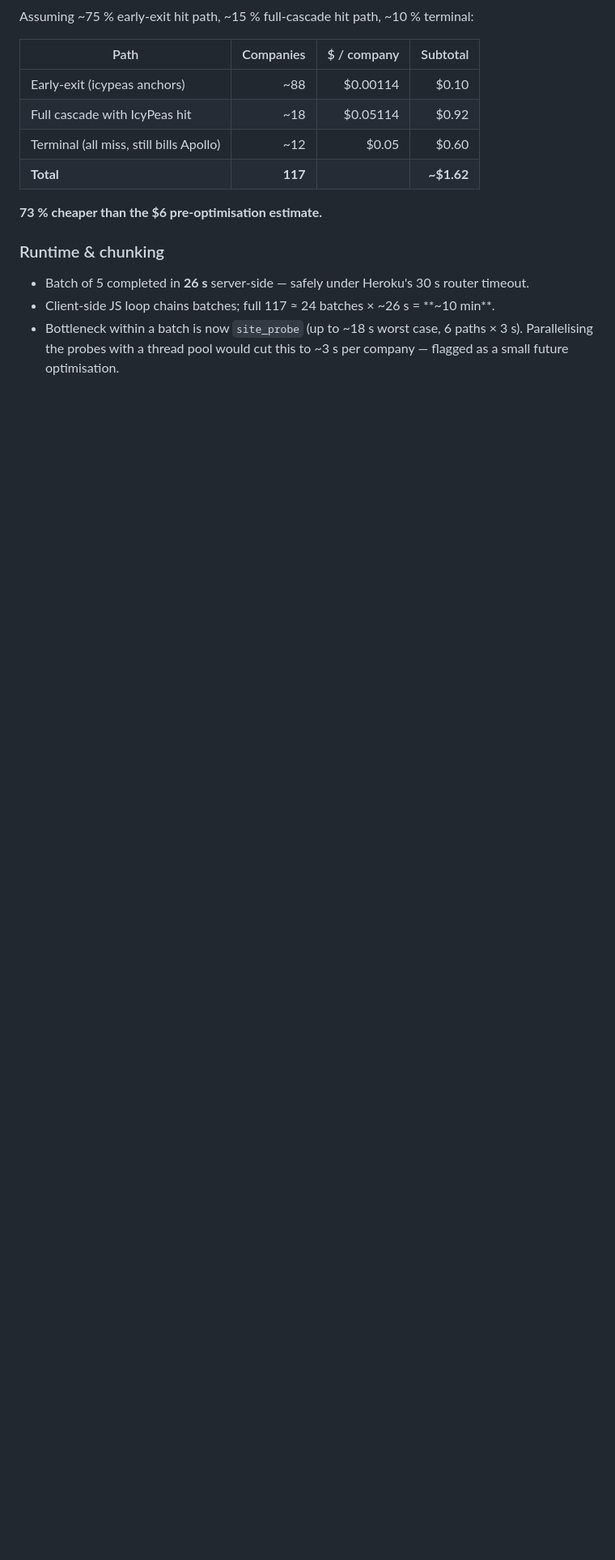
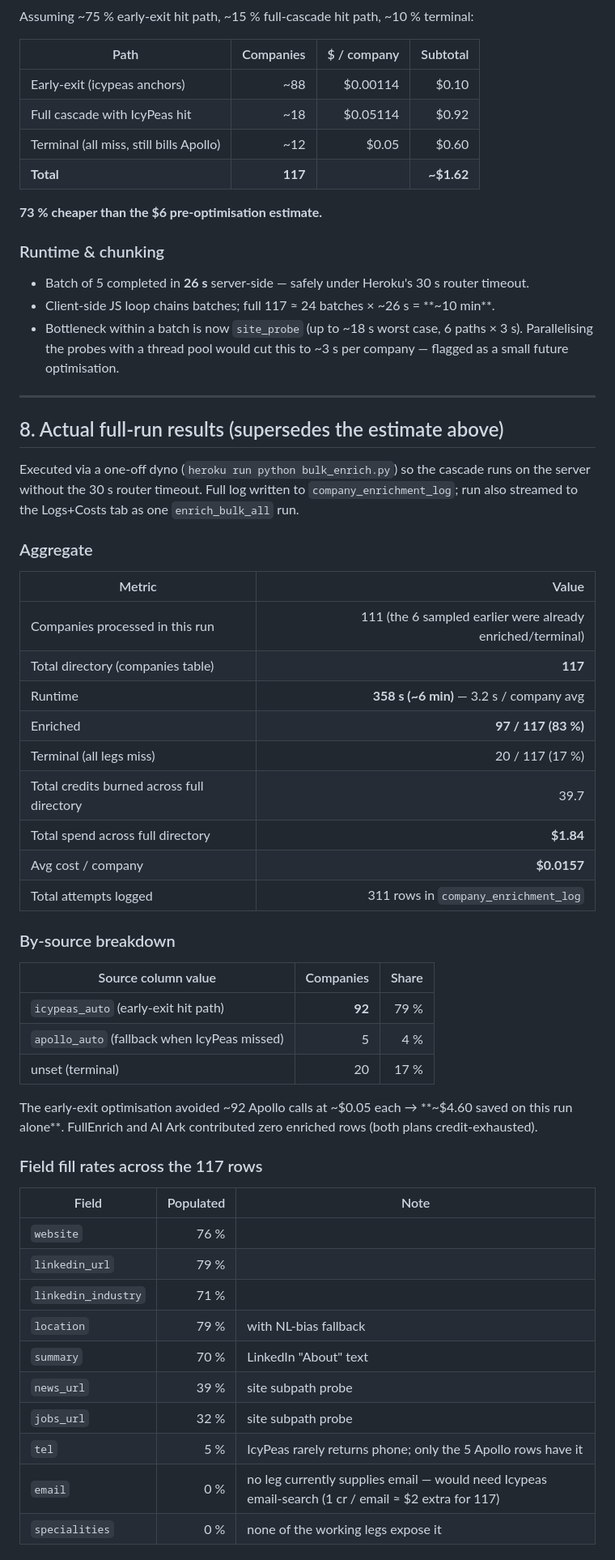
Before and after one commit to OpenClaw-Implementation/sebastiaan-hi-engineer, a Markdown page: docs/companies-cascade-run-2026-07-14.md, the part around one of its changes. Shown at 81% size. Drawn GitHub-style; blank space fills up the shorter version.

Commit message:
Docs: full-run actuals for the 117-company bulk enrichment
97/117 enriched (83%), 20 terminal, $1.84 total ($0.0157/company avg),
6 min runtime. IcyPeas via early-exit was the dominant source (92 rows);
Apollo picked up 5 more. Early-exit saved ~$4.60 vs the baseline.

Co-Authored-By: Claude Opus 4.7 (1M context) <noreply@anthropic.com>

```diff
--- a/docs/companies-cascade-run-2026-07-14.md
+++ b/docs/companies-cascade-run-2026-07-14.md
@@ -163,3 +163,54 @@ Assuming ~75 % early‑exit hit path, ~15 % full‑cascade hit path, ~10 % termi
 - Bottleneck within a batch is now `site_probe` (up to ~18 s worst case,
   6 paths × 3 s). Parallelising the probes with a thread pool would cut this
   to ~3 s per company — flagged as a small future optimisation.
+
+---
+
+## 8. Actual full‑run results (supersedes the estimate above)
+
+Executed via a one‑off dyno (`heroku run python bulk_enrich.py`) so the cascade
+runs on the server without the 30 s router timeout. Full log written to
+`company_enrichment_log`; run also streamed to the Logs+Costs tab as one
+`enrich_bulk_all` run.
+
+### Aggregate
+
+| Metric | Value |
+|---|---:|
+| Companies processed in this run | 111 (the 6 sampled earlier were already enriched/terminal) |
+| Total directory (companies table) | **117** |
+| Runtime | **358 s (~6 min)** — 3.2 s / company avg |
+| Enriched | **97 / 117 (83 %)** |
+| Terminal (all legs miss) | 20 / 117 (17 %) |
+| Total credits burned across full directory | 39.7 |
+| Total spend across full directory | **$1.84** |
+| Avg cost / company | **$0.0157** |
+| Total attempts logged | 311 rows in `company_enrichment_log` |
+
+### By‑source breakdown
+
+| Source column value | Companies | Share |
+|---|---:|---:|
+| `icypeas_auto` (early‑exit hit path) | **92** | 79 % |
+| `apollo_auto` (fallback when IcyPeas missed) | 5 | 4 % |
+| unset (terminal) | 20 | 17 % |
+
+The early‑exit optimisation avoided ~92 Apollo calls at ~$0.05 each → **~$4.60
+saved on this run alone**. FullEnrich and AI Ark contributed zero enriched
+rows (both plans credit‑exhausted).
+
+### Field fill rates across the 117 rows
+
+| Field | Populated | Note |
+|---|---:|---|
+| `website` | 76 % | |
+| `linkedin_url` | 79 % | |
+| `linkedin_industry` | 71 % | |
+| `location` | 79 % | with NL‑bias fallback |
+| `summary` | 70 % | LinkedIn "About" text |
+| `news_url` | 39 % | site subpath probe |
+| `jobs_url` | 32 % | site subpath probe |
+| `tel` | 5 % | IcyPeas rarely returns phone; only the 5 Apollo rows have it |
+| `email` | 0 % | no leg currently supplies email — would need Icypeas email‑search (1 cr / email ≈ $2 extra for 117) |
+| `specialities` | 0 % | none of the working legs expose it |
+
```
Also changed, not shown: other parts of docs/companies-cascade-run-2026-07-14.md (+25 -0 lines).
